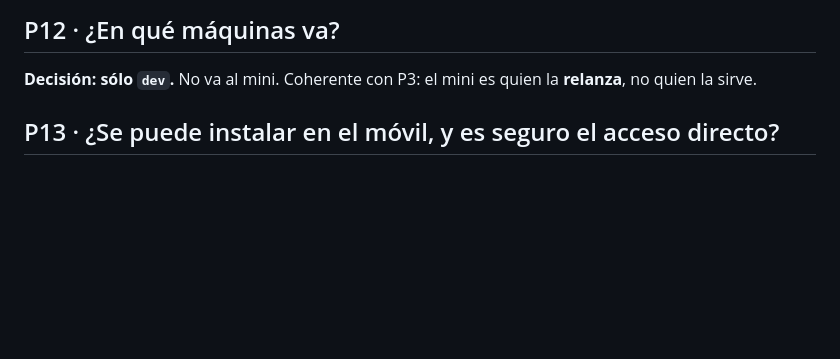
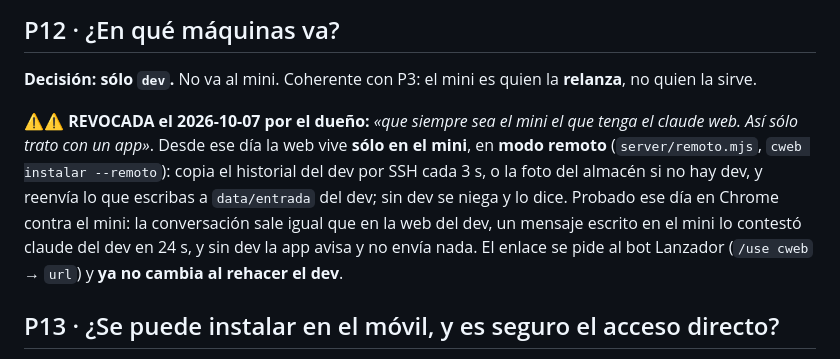
Before and after one commit to stalinbeltran/claude-code-webapp-mobile, a Markdown page: docs/decisiones.md, the part around the change. GitHub-like rendering; blank space fills up the shorter version.

Commit message:
decisiones: P12 revocada — la web vive en el mini, en modo remoto (dueño, 2026-10-07)
Co-Authored-By: Claude Opus 5.5 <noreply@anthropic.com>

```diff
--- a/docs/decisiones.md
+++ b/docs/decisiones.md
@@ -319,6 +319,15 @@ del server.** Decidido:
 **Decisión: sólo `dev`.** No va al mini. Coherente con P3: el mini es quien la
 **relanza**, no quien la sirve.
 
+⚠⚠ **REVOCADA el 2026-10-07 por el dueño:** *«que siempre sea el mini el que tenga el
+claude web. Así sólo trato con un app»*. Desde ese día la web vive **sólo en el mini**, en
+**modo remoto** (`server/remoto.mjs`, `cweb instalar --remoto`): copia el historial del dev
+por SSH cada 3 s, o la foto del almacén si no hay dev, y reenvía lo que escribas a
+`data/entrada` del dev; sin dev se niega y lo dice. Probado ese día en Chrome contra el mini:
+la conversación sale igual que en la web del dev, un mensaje escrito en el mini lo contestó
+claude del dev en 24 s, y sin dev la app avisa y no envía nada. El enlace se pide al bot
+Lanzador (`/use cweb` → `url`) y **ya no cambia al rehacer el dev**.
+
 ## P13 · ¿Se puede instalar en el móvil, y es seguro el acceso directo?
 
 **Sí se puede, y sí es seguro — pero con Tailscale, no con token+ufw.** El dueño
```
